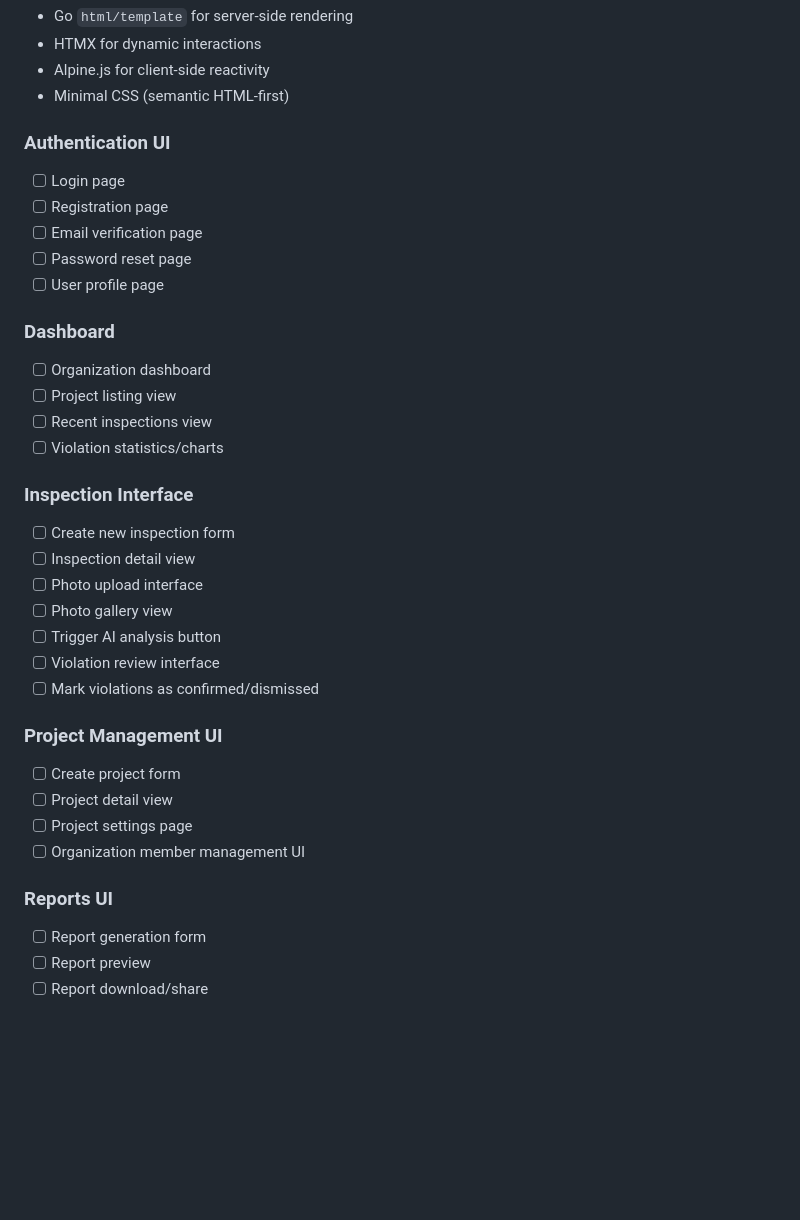
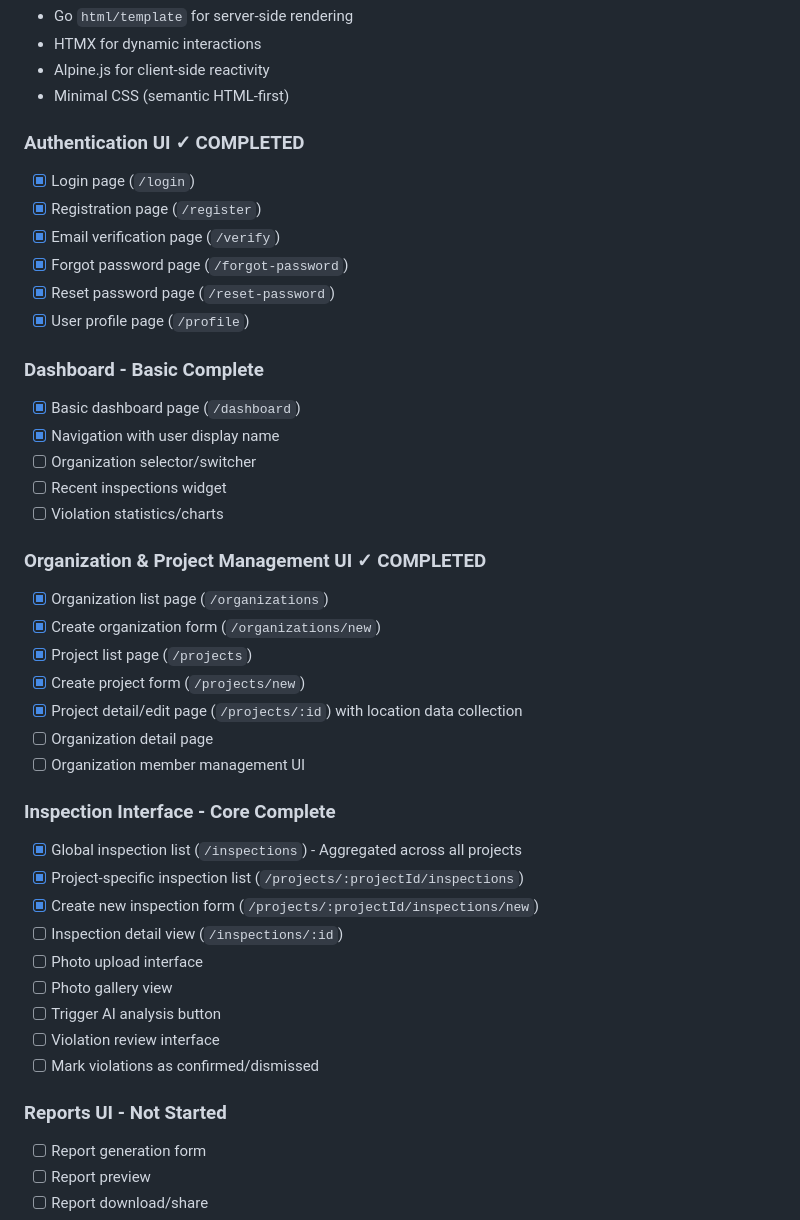
Before and after one commit to DukeRupert/aletheia, a Markdown page: MVP_ROADMAP.md, the part around the change. Drawn GitHub-style; blank space fills up the shorter version.

```diff
--- a/MVP_ROADMAP.md
+++ b/MVP_ROADMAP.md
@@ -126,35 +126,42 @@ See [STYLE_GUIDE.md](./STYLE_GUIDE.md) for minimal styling guidelines.
 - Alpine.js for client-side reactivity
 - Minimal CSS (semantic HTML-first)
 
-### Authentication UI
-- [ ] Login page
-- [ ] Registration page
-- [ ] Email verification page
-- [ ] Password reset page
-- [ ] User profile page
+### Authentication UI ✓ COMPLETED
+- [x] Login page (`/login`)
+- [x] Registration page (`/register`)
+- [x] Email verification page (`/verify`)
+- [x] Forgot password page (`/forgot-password`)
+- [x] Reset password page (`/reset-password`)
+- [x] User profile page (`/profile`)
 
-### Dashboard
-- [ ] Organization dashboard
-- [ ] Project listing view
-- [ ] Recent inspections view
+### Dashboard - Basic Complete
+- [x] Basic dashboard page (`/dashboard`)
+- [x] Navigation with user display name
+- [ ] Organization selector/switcher
+- [ ] Recent inspections widget
 - [ ] Violation statistics/charts
 
-### Inspection Interface
-- [ ] Create new inspection form
-- [ ] Inspection detail view
+### Organization & Project Management UI ✓ COMPLETED
+- [x] Organization list page (`/organizations`)
+- [x] Create organization form (`/organizations/new`)
+- [x] Project list page (`/projects`)
+- [x] Create project form (`/projects/new`)
+- [x] Project detail/edit page (`/projects/:id`) with location data collection
+- [ ] Organization detail page
+- [ ] Organization member management UI
+
+### Inspection Interface - Core Complete
+- [x] Global inspection list (`/inspections`) - Aggregated across all projects
+- [x] Project-specific inspection list (`/projects/:projectId/inspections`)
+- [x] Create new inspection form (`/projects/:projectId/inspections/new`)
+- [ ] Inspection detail view (`/inspections/:id`)
 - [ ] Photo upload interface
 - [ ] Photo gallery view
 - [ ] Trigger AI analysis button
 - [ ] Violation review interface
 - [ ] Mark violations as confirmed/dismissed
 
-### Project Management UI
-- [ ] Create project form
-- [ ] Project detail view
-- [ ] Project settings page
-- [ ] Organization member management UI
-
-### Reports UI
+### Reports UI - Not Started
 - [ ] Report generation form
 - [ ] Report preview
 - [ ] Report download/share
```
Also changed, not shown: UI_ROADMAP.md (+26 -22 lines).
